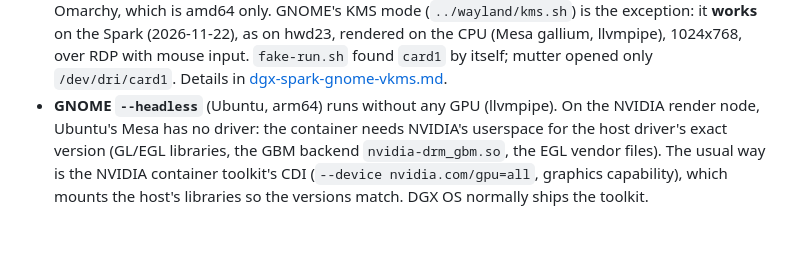
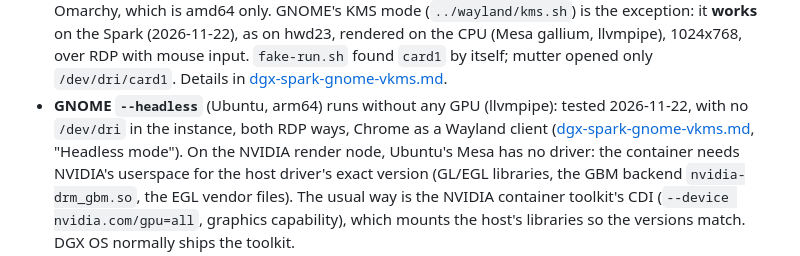
Before and after one commit to EdSwarthout/vnc-desktop-podman, a Markdown page: research/intel-igpu-render-node.md, the part around the change. Rendered like a GitHub page; blank space fills up the shorter version.

```diff
--- a/research/intel-igpu-render-node.md
+++ b/research/intel-igpu-render-node.md
@@ -104,7 +104,9 @@ in the main checkout, 2026-11-22, kernel `7.0.0-1025-nvidia`, aarch64, after `mo
   CPU (Mesa gallium, llvmpipe), 1024x768, over RDP with mouse input. `fake-run.sh` found
   `card1` by itself; mutter opened only `/dev/dri/card1`. Details in
   [dgx-spark-gnome-vkms.md](dgx-spark-gnome-vkms.md).
-- **GNOME `--headless`** (Ubuntu, arm64) runs without any GPU (llvmpipe). On the NVIDIA
+- **GNOME `--headless`** (Ubuntu, arm64) runs without any GPU (llvmpipe): tested
+  2026-11-22, with no `/dev/dri` in the instance, both RDP ways, Chrome as a Wayland
+  client ([dgx-spark-gnome-vkms.md](dgx-spark-gnome-vkms.md), "Headless mode"). On the NVIDIA
   render node, Ubuntu's Mesa has no driver: the container needs NVIDIA's userspace for
   the host driver's exact version (GL/EGL libraries, the GBM backend
   `nvidia-drm_gbm.so`, the EGL vendor files). The usual way is the NVIDIA container
```
Also changed, not shown: research/dgx-spark-gnome-vkms.md (+23 -4 lines), wayland/README.md (+7 -5 lines), wayland/headless-arm64.png (added).
